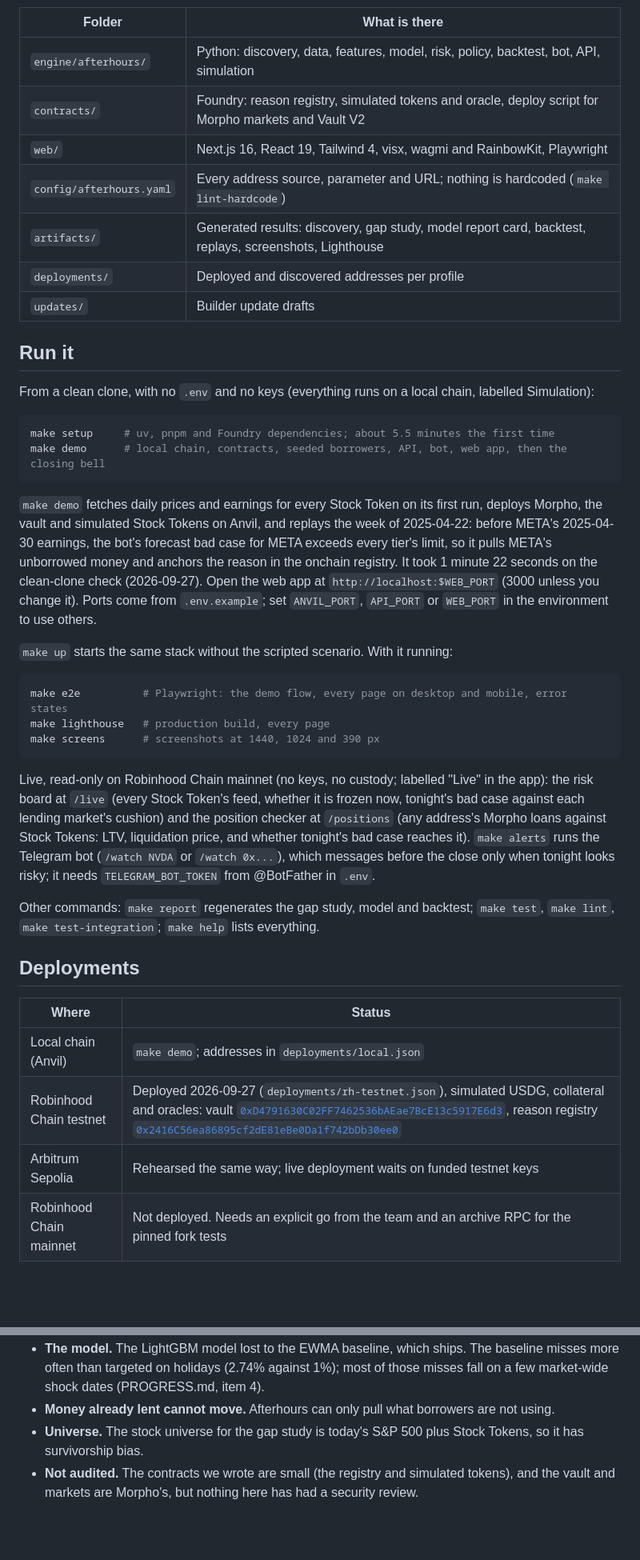
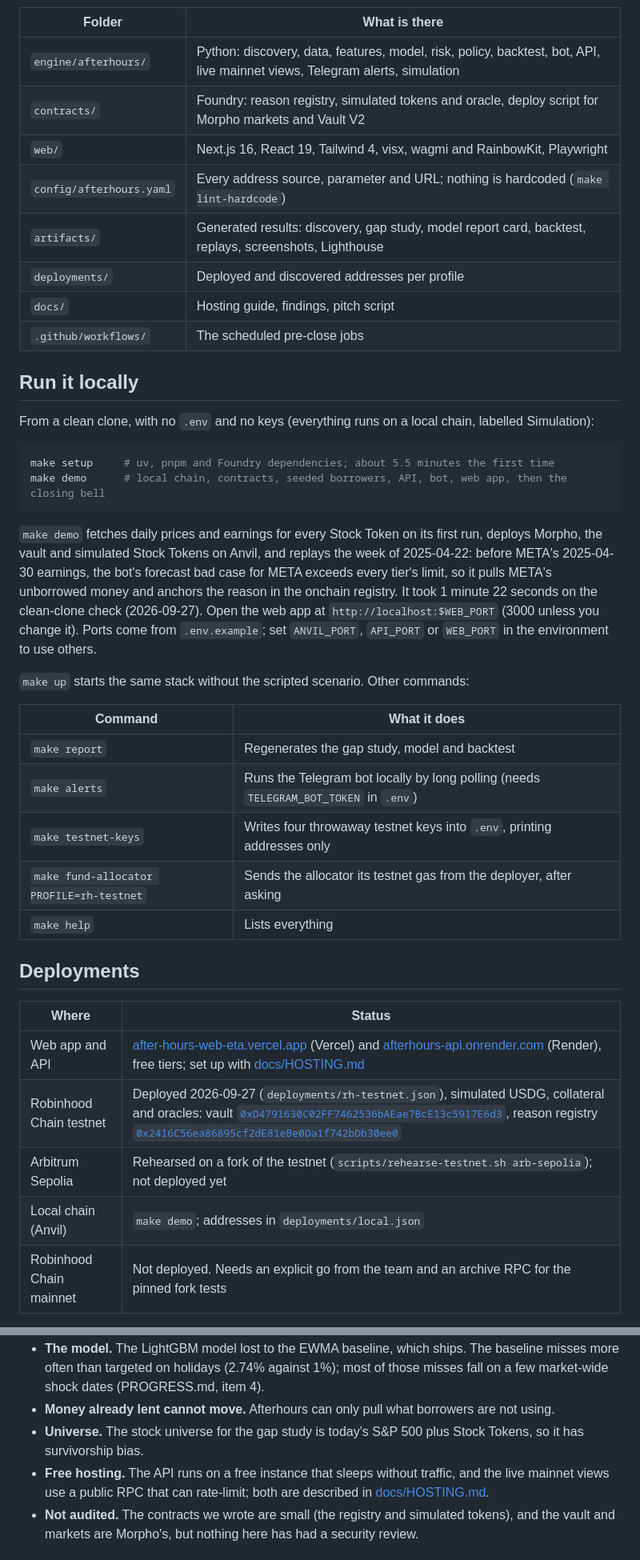
Before and after one commit to bytes06runner/AfterHours, a Markdown page: README.md, 2 parts joined by grey strips. Shown at 80% size. Drawn GitHub-style; blank space fills up the shorter version.

````diff
--- a/README.md
+++ b/README.md
@@ -171,15 +231,16 @@ flowchart LR
 
 | Folder | What is there |
 | --- | --- |
-| `engine/afterhours/` | Python: discovery, data, features, model, risk, policy, backtest, bot, API, simulation |
+| `engine/afterhours/` | Python: discovery, data, features, model, risk, policy, backtest, bot, API, live mainnet views, Telegram alerts, simulation |
 | `contracts/` | Foundry: reason registry, simulated tokens and oracle, deploy script for Morpho markets and Vault V2 |
 | `web/` | Next.js 16, React 19, Tailwind 4, visx, wagmi and RainbowKit, Playwright |
 | `config/afterhours.yaml` | Every address source, parameter and URL; nothing is hardcoded (`make lint-hardcode`) |
 | `artifacts/` | Generated results: discovery, gap study, model report card, backtest, replays, screenshots, Lighthouse |
 | `deployments/` | Deployed and discovered addresses per profile |
-| `updates/` | Builder update drafts |
+| `docs/` | Hosting guide, findings, pitch script |
+| `.github/workflows/` | The scheduled pre-close jobs |
 
-## Run it
+## Run it locally
 
 From a clean clone, with no `.env` and no keys (everything runs on a local chain, labelled
 Simulation):
@@ -192,37 +253,29 @@ make demo      # local chain, contracts, seeded borrowers, API, bot, web app, th
 `make demo` fetches daily prices and earnings for every Stock Token on its first run, deploys
 Morpho, the vault and simulated Stock Tokens on Anvil, and replays the week of 2025-04-22: before
 META's 2025-04-30 earnings, the bot's forecast bad case for META exceeds every tier's limit, so
-it pulls META's unborrowed money and anchors the reason in the onchain registry. It took 1 minute 22 seconds on the
-clean-clone check (2026-09-27). Open the web app at `http://localhost:$WEB_PORT` (3000 unless
-you change it). Ports come from `.env.example`; set `ANVIL_PORT`, `API_PORT` or `WEB_PORT` in
-the environment to use others.
+it pulls META's unborrowed money and anchors the reason in the onchain registry. It took 1 minute
+22 seconds on the clean-clone check (2026-09-27). Open the web app at `http://localhost:$WEB_PORT`
+(3000 unless you change it). Ports come from `.env.example`; set `ANVIL_PORT`, `API_PORT` or
+`WEB_PORT` in the environment to use others.
 
-`make up` starts the same stack without the scripted scenario. With it running:
+`make up` starts the same stack without the scripted scenario. Other commands:
 
-```bash
-make e2e          # Playwright: the demo flow, every page on desktop and mobile, error states
-make lighthouse   # production build, every page
-make screens      # screenshots at 1440, 1024 and 390 px
-```
-
-Live, read-only on Robinhood Chain mainnet (no keys, no custody; labelled "Live" in the app):
-the risk board at `/live` (every Stock Token's feed, whether it is frozen now, tonight's bad
-case against each lending market's cushion) and the position checker at `/positions` (any
-address's Morpho loans against Stock Tokens: LTV, liquidation price, and whether tonight's bad
-case reaches it). `make alerts` runs the Telegram bot (`/watch NVDA` or `/watch 0x...`), which
-messages before the close only when tonight looks risky; it needs `TELEGRAM_BOT_TOKEN` from
-@BotFather in `.env`.
-
-Other commands: `make report` regenerates the gap study, model and backtest; `make test`,
-`make lint`, `make test-integration`; `make help` lists everything.
+| Command | What it does |
+| --- | --- |
+| `make report` | Regenerates the gap study, model and backtest |
+| `make alerts` | Runs the Telegram bot locally by long polling (needs `TELEGRAM_BOT_TOKEN` in `.env`) |
+| `make testnet-keys` | Writes four throwaway testnet keys into `.env`, printing addresses only |
+| `make fund-allocator PROFILE=rh-testnet` | Sends the allocator its testnet gas from the deployer, after asking |
+| `make help` | Lists everything |
 
 ## Deployments
 
 | Where | Status |
 | --- | --- |
+| Web app and API | [after-hours-web-eta.vercel.app](https://after-hours-web-eta.vercel.app) (Vercel) and [afterhours-api.onrender.com](https://afterhours-api.onrender.com/v1/health) (Render), free tiers; set up with [docs/HOSTING.md](docs/HOSTING.md) |
+| Robinhood Chain testnet | Deployed 2026-09-27 (`deployments/rh-testnet.json`), simulated USDG, collateral and oracles: vault [`0xD4791630C02FF7462536bAEae7BcE13c5917E6d3`](https://explorer.testnet.chain.robinhood.com/address/0xD4791630C02FF7462536bAEae7BcE13c5917E6d3), reason registry [`0x2416C56ea86895cf2dE81eBe0Da1f742bDb30ee0`](https://explorer.testnet.chain.robinhood.com/address/0x2416C56ea86895cf2dE81eBe0Da1f742bDb30ee0) |
+| Arbitrum Sepolia | Rehearsed on a fork of the testnet (`scripts/rehearse-testnet.sh arb-sepolia`); not deployed yet |
 | Local chain (Anvil) | `make demo`; addresses in `deployments/local.json` |
-| Robinhood Chain testnet | Deployed 2026-09-27 (`deployments/rh-testnet.json`), simulated USDG, collateral and oracles: vault [`0xD4791630C02FF7462536bAEae7BcE13c5917E6d3`](https://explorer.testnet.chain.robinhood.com/address/0xD4791630C02FF7462536bAEae7BcE13c5917E6d3), reason registry [`0x2416C56ea86895cf2dE81eBe0Da1f742bDb30ee0`](https://explorer.testnet.chain.robinhood.com/address/0x2416C56ea86895cf2dE81eBe0Da1f742bDb30ee0) |
-| Arbitrum Sepolia | Rehearsed the same way; live deployment waits on funded testnet keys |
 | Robinhood Chain mainnet | Not deployed. Needs an explicit go from the team and an archive RPC for the pinned fork tests |
 
 Neither testnet has Morpho, so testnet profiles deploy Morpho Blue, the adaptive curve IRM and
@@ -252,6 +318,9 @@ Hosting (engine on Render, web app on Vercel), every environment variable, testn
 - **Money already lent cannot move.** Afterhours can only pull what borrowers are not using.
 - **Universe.** The stock universe for the gap study is today's S&P 500 plus Stock Tokens, so it
   has survivorship bias.
+- **Free hosting.** The API runs on a free instance that sleeps without traffic, and the live
+  mainnet views use a public RPC that can rate-limit; both are described in
+  [docs/HOSTING.md](docs/HOSTING.md).
 - **Not audited.** The contracts we wrote are small (the registry and simulated tokens), and the
   vault and markets are Morpho's, but nothing here has had a security review.
 
````
Also changed, not shown: other parts of README.md (+113 -40 lines), artifacts/screens/live/landing.png (added), artifacts/screens/live/ledger.png (added).
